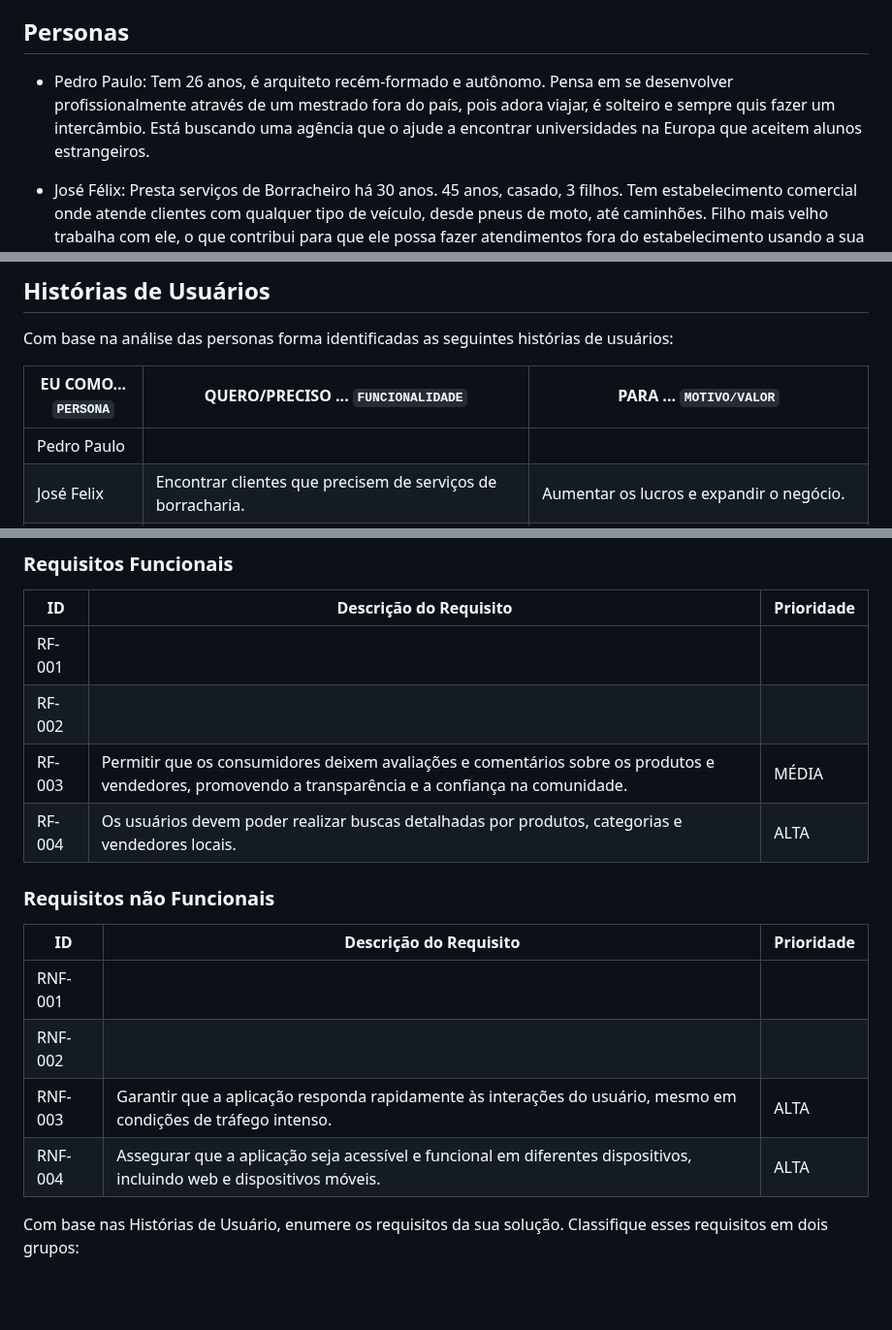
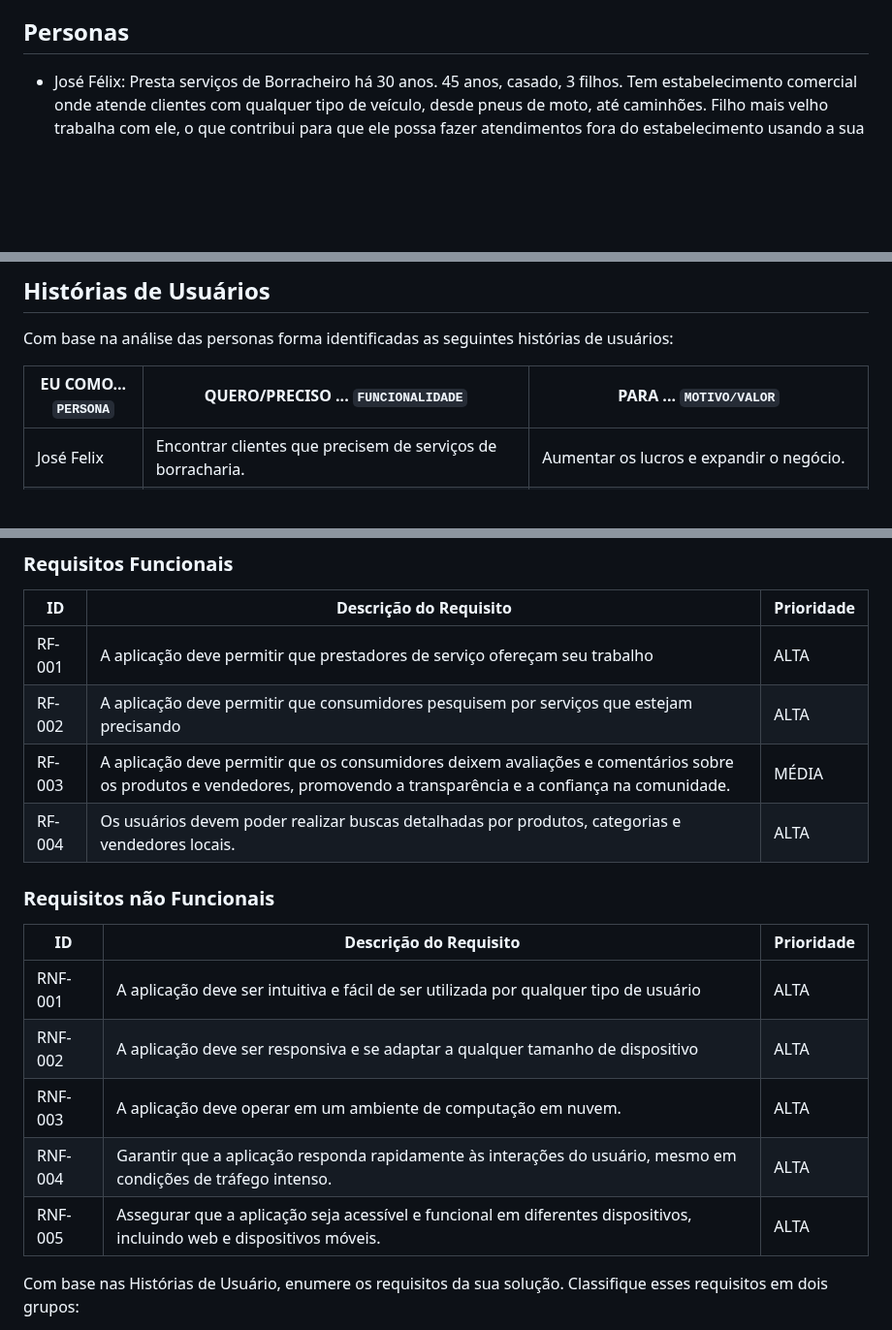
Before and after one commit to ICEI-PUC-Minas-PMV-ADS/pmv-ads-2024-1-e4-proj-infra-t4-connectlocal, a Markdown page: docs/02-Especificação do Projeto.md, 3 parts joined by grey strips. Shown at 97% size. GitHub-like rendering; blank space fills up the shorter version.

Commit message:
Update 02-Especificação do Projeto.md
RF e RNF

```diff
--- a/docs/02-Especificação do Projeto.md
+++ b/docs/02-Especificação do Projeto.md
@@ -5,8 +5,6 @@
 Nessa etapa serão detalhadas as especificações do projeto para o desenvolvimento de Marketplace de Serviços Locais. Para isso, utilizaremos personas, histórias de usuários, requisitos funcionais e não funcionais, além das restrições do projeto. Essas informações fornecerão uma visão abrangente dos objetivos, funcionalidades e características essenciais da plataforma.
 
 ## Personas
-
-* Pedro Paulo: Tem 26 anos, é arquiteto recém-formado e autônomo. Pensa em se desenvolver profissionalmente através de um mestrado fora do país, pois adora viajar, é solteiro e sempre quis fazer um intercâmbio. Está buscando uma agência que o ajude a encontrar universidades na Europa que aceitem alunos estrangeiros.
 
 * José Félix: Presta serviços de Borracheiro há 30 anos. 45 anos, casado, 3 filhos. Tem estabelecimento comercial onde atende clientes com qualquer tipo de veículo, desde pneus de moto, até caminhões. Filho mais velho trabalha com ele, o que contribui para que ele possa fazer atendimentos fora do estabelecimento usando a sua van.
 
@@ -32,7 +30,6 @@ Com base na análise das personas forma identificadas as seguintes histórias de
 
 |EU COMO... `PERSONA`| QUERO/PRECISO ... `FUNCIONALIDADE` |PARA ... `MOTIVO/VALOR`                 |
 |--------------------|------------------------------------|----------------------------------------|
-|Pedro Paulo  |            |               |
 |José Felix      |Encontrar clientes que precisem de serviços de borracharia.| Aumentar os lucros e expandir o negócio. |
 |Paulo Roberto |Encontrar clientes que precisem de um profissional em serviços hidráulicos. | Aumentar o portfólio de clientes e assim aumentar os lucros.|
 |Amanda |Encontrar profissionais que possam prestar serviços de reforma e manutenção do seu imóvel e do seu veículo.|Ter contato de profissionais de confiança para poder acionar quando necessário.|
@@ -94,19 +91,21 @@ As tabelas que se seguem apresentam os requisitos funcionais e não funcionais q
 
 |ID    | Descrição do Requisito  | Prioridade |
 |------|-----------------------------------------|----|
-|RF-001|||
-|RF-002|||
-|RF-003|Permitir que os consumidores deixem avaliações e comentários sobre os produtos e vendedores, promovendo a transparência e a confiança na comunidade.|MÉDIA|
+|RF-001|A aplicação deve permitir que prestadores de serviço ofereçam seu trabalho|ALTA|
+|RF-002|A aplicação deve permitir que consumidores pesquisem por serviços que estejam precisando|ALTA|
+|RF-003|A aplicação deve permitir que os consumidores deixem avaliações e comentários sobre os produtos e vendedores, promovendo a transparência e a confiança na comunidade.|MÉDIA|
 |RF-004|Os usuários devem poder realizar buscas detalhadas por produtos, categorias e vendedores locais.|ALTA|
 
 ### Requisitos não Funcionais
 
 |ID     | Descrição do Requisito  |Prioridade |
 |-------|-------------------------|----|
-|RNF-001|||
-|RNF-002|||
-|RNF-003|Garantir que a aplicação responda rapidamente às interações do usuário, mesmo em condições de tráfego intenso.|ALTA|
-|RNF-004|Assegurar que a aplicação seja acessível e funcional em diferentes dispositivos, incluindo web e dispositivos móveis.|ALTA|
+|RNF-001|A aplicação deve ser intuitiva e fácil de ser utilizada por qualquer tipo de usuário|ALTA|
+|RNF-002|A aplicação deve ser responsiva e se adaptar a qualquer tamanho de dispositivo|ALTA|
+|RNF-003|A aplicação deve operar em um ambiente de computação em nuvem.|ALTA|
+|RNF-004|Garantir que a aplicação responda rapidamente às interações do usuário, mesmo em condições de tráfego intenso.|ALTA|
+|RNF-005|Assegurar que a aplicação seja acessível e funcional em diferentes dispositivos, incluindo web e dispositivos móveis.|ALTA|
+
 
 Com base nas Histórias de Usuário, enumere os requisitos da sua solução. Classifique esses requisitos em dois grupos:
 
```
